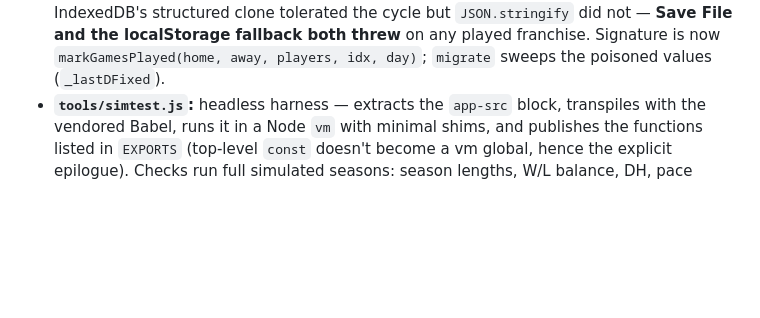
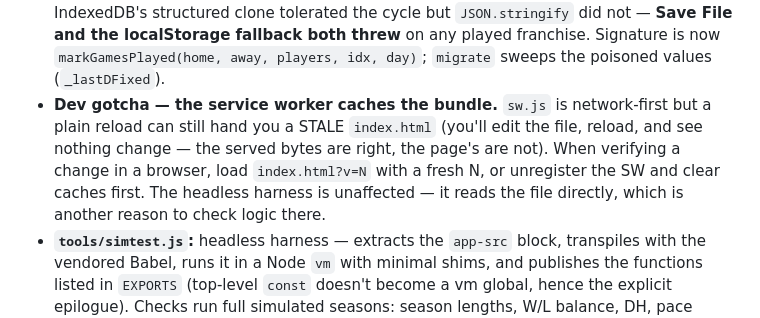
Before and after one commit to kyleb0226/baseball-gm, a Markdown page: CLAUDE.md, the part around the change. Rendered like a GitHub page; blank space fills up the shorter version.

Commit message:
docs: note the service-worker stale-bundle gotcha when verifying locally
Co-Authored-By: Claude Opus 5 <noreply@anthropic.com>

```diff
--- a/CLAUDE.md
+++ b/CLAUDE.md
@@ -605,6 +605,11 @@ sim, trades, free agency, amateur draft, contracts/budget, playoffs, and a multi
   IndexedDB's structured clone tolerated the cycle but `JSON.stringify` did not — **Save File and
   the localStorage fallback both threw** on any played franchise. Signature is now
   `markGamesPlayed(home, away, players, idx, day)`; `migrate` sweeps the poisoned values (`_lastDFixed`).
+- **Dev gotcha — the service worker caches the bundle.** `sw.js` is network-first but a plain
+  reload can still hand you a STALE `index.html` (you'll edit the file, reload, and see nothing
+  change — the served bytes are right, the page's are not). When verifying a change in a browser,
+  load `index.html?v=N` with a fresh N, or unregister the SW and clear caches first. The headless
+  harness is unaffected — it reads the file directly, which is another reason to check logic there.
 - **`tools/simtest.js`:** headless harness — extracts the `app-src` block, transpiles with the
   vendored Babel, runs it in a Node `vm` with minimal shims, and publishes the functions listed in
   `EXPORTS` (top-level `const` doesn't become a vm global, hence the explicit epilogue). Checks run
```
